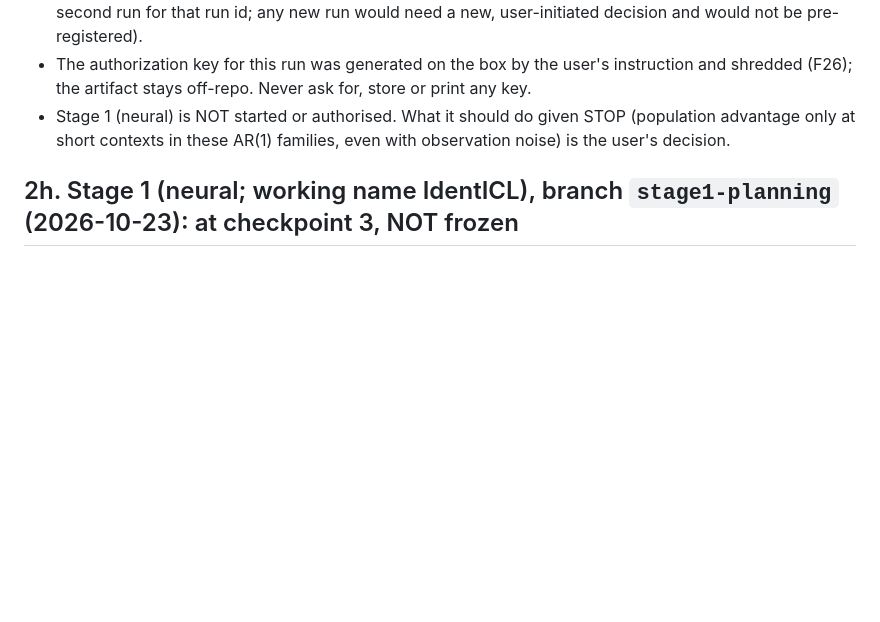
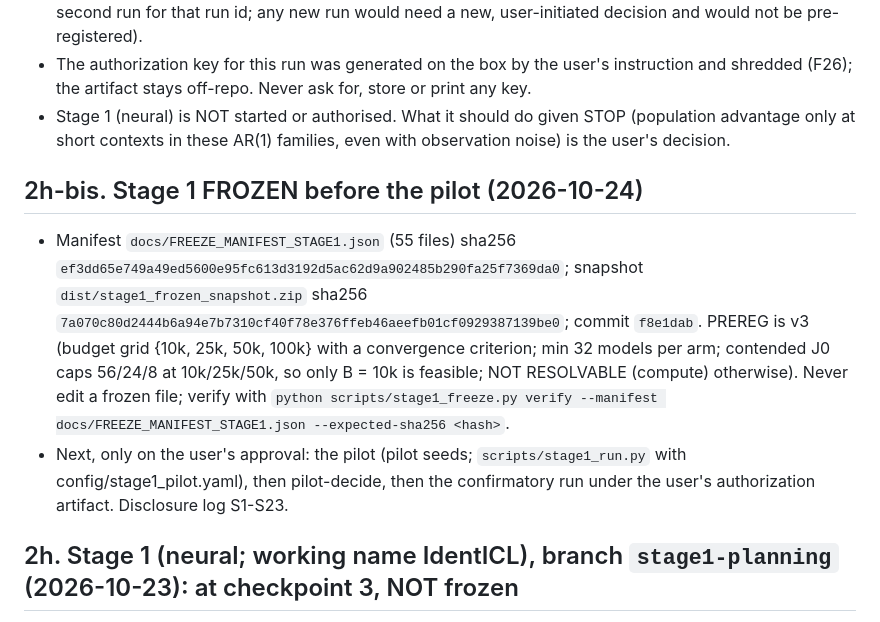
Before and after one commit to vrhsr/DynalCL, a Markdown page: CLAUDE.md, the part around the change. Rendered like a GitHub page; blank space fills up the shorter version.

Commit message:
Disclosure S23 (freeze hashes); CLAUDE.md: Stage 1 frozen before the pilot
Co-Authored-By: Claude Opus 5.5 <noreply@anthropic.com>

```diff
--- a/CLAUDE.md
+++ b/CLAUDE.md
@@ -156,6 +156,16 @@ issues the authorization with their own key, the run, then analysis); (c) Stage
 * **Do not re-run the confirmatory config, issue another authorization, or re-analyse** (the runner refuses a second run for that run id; any new run would need a new, user-initiated decision and would not be pre-registered).
 * The authorization key for this run was generated on the box by the user's instruction and shredded (F26); the artifact stays off-repo. Never ask for, store or print any key.
 * Stage 1 (neural) is NOT started or authorised. What it should do given STOP (population advantage only at short contexts in these AR(1) families, even with observation noise) is the user's decision.
+
+## 2h-bis. Stage 1 FROZEN before the pilot (2026-10-24)
+
+* Manifest `docs/FREEZE_MANIFEST_STAGE1.json` (55 files) sha256 `ef3dd65e749a49ed5600e95fc613d3192d5ac62d9a902485b290fa25f7369da0`;
+  snapshot `dist/stage1_frozen_snapshot.zip` sha256 `7a070c80d2444b6a94e7b7310cf40f78e376ffeb46aeefb01cf0929387139be0`; commit `f8e1dab`.
+  PREREG is v3 (budget grid {10k, 25k, 50k, 100k} with a convergence criterion; min 32 models per arm; contended J0 caps 56/24/8 at
+  10k/25k/50k, so only B = 10k is feasible; NOT RESOLVABLE (compute) otherwise). Never edit a frozen file; verify with
+  `python scripts/stage1_freeze.py verify --manifest docs/FREEZE_MANIFEST_STAGE1.json --expected-sha256 <hash>`.
+* Next, only on the user's approval: the pilot (pilot seeds; `scripts/stage1_run.py` with config/stage1_pilot.yaml), then
+  pilot-decide, then the confirmatory run under the user's authorization artifact. Disclosure log S1-S23.
 
 ## 2h. Stage 1 (neural; working name IdentICL), branch `stage1-planning` (2026-10-23): at checkpoint 3, NOT frozen
 
```
Also changed, not shown: docs/DISCLOSURE_LOG_STAGE1.md (+6 -0 lines).
